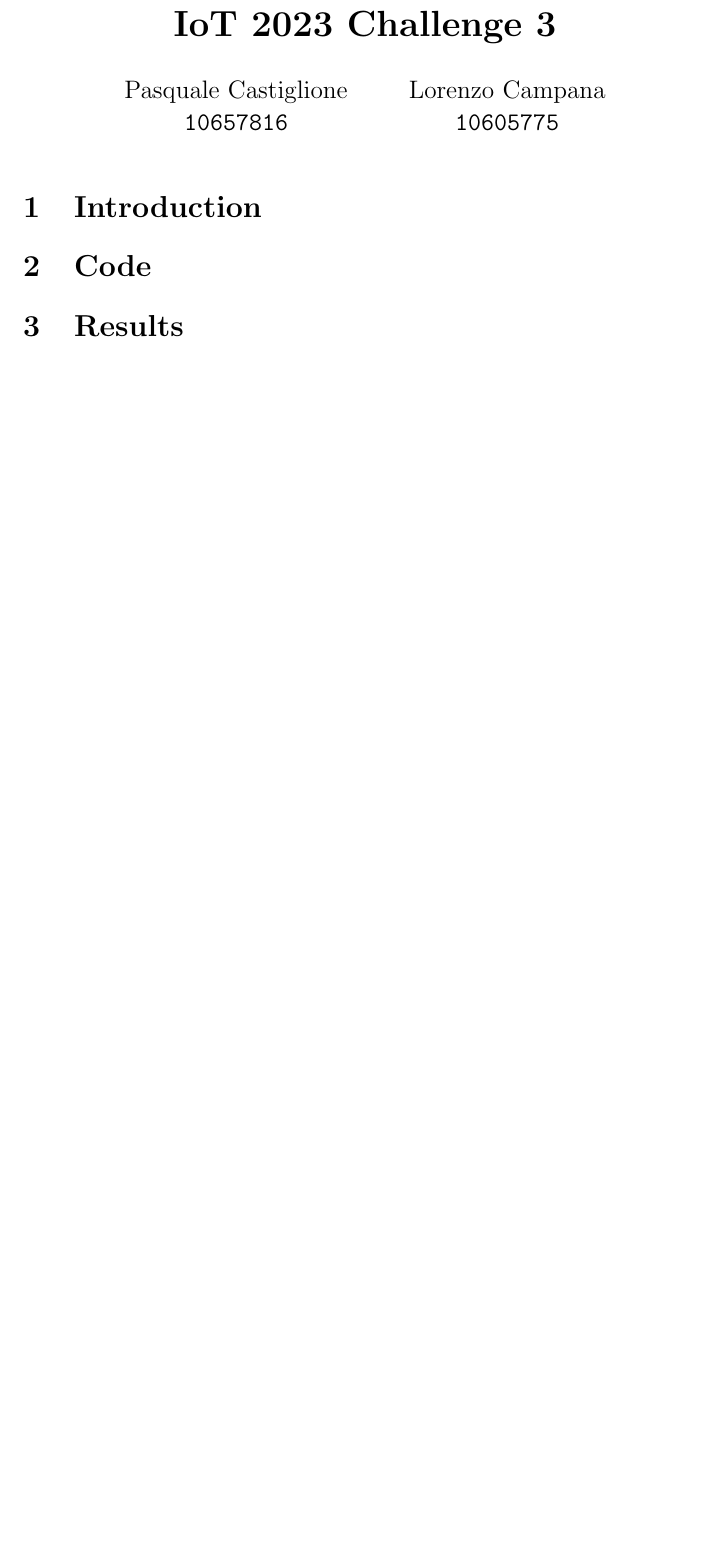
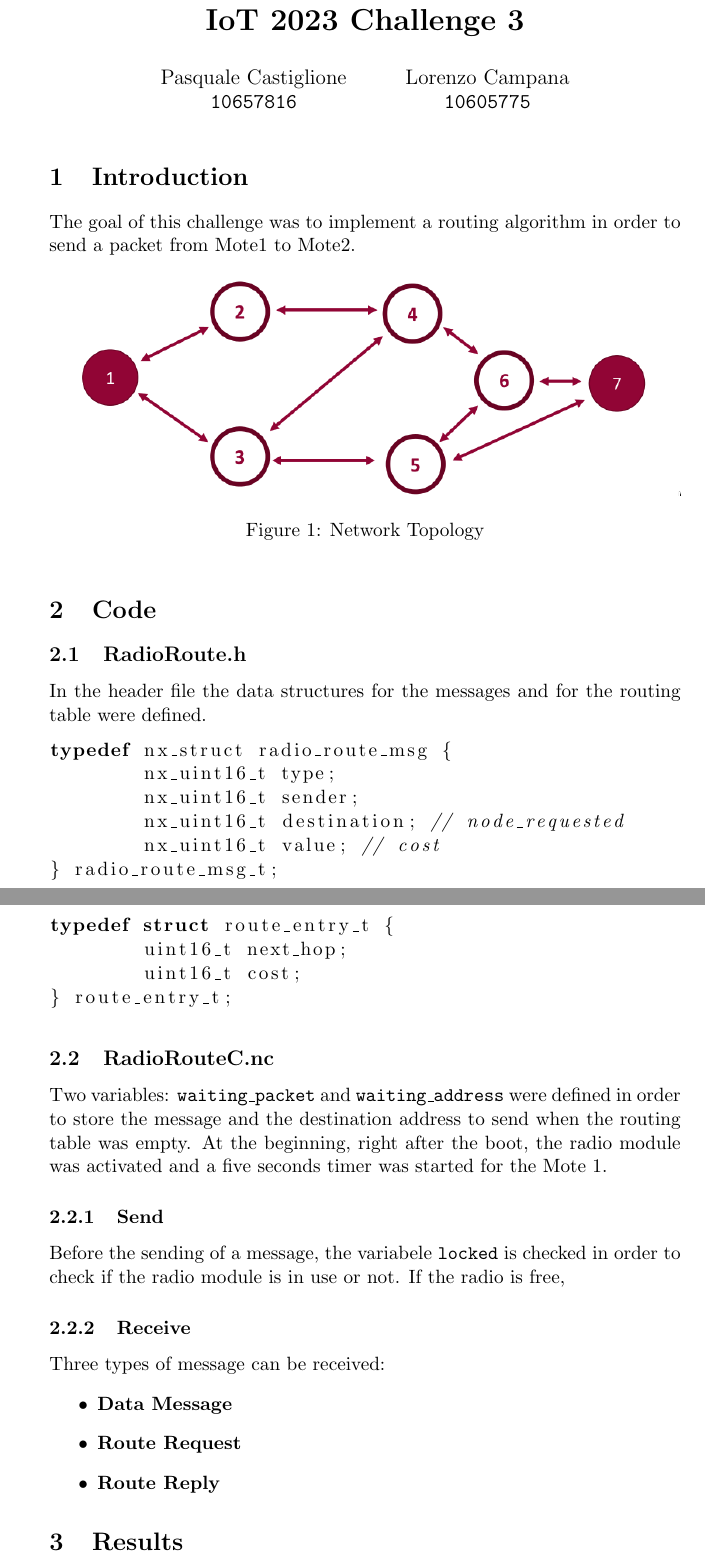
Before and after one commit to pcastiglione99/IOT3, a LaTeX document (report/report.tex): part of the page before the commit and two parts of pages 1 and 2 of 2 after it, the two joined at a grey line, cut so that both start at the same text, the shorter picture padded with empty space. Compiled offline with pdfLaTeX.

Commit message:
some addition to the report

```diff
--- a/report/report.tex
+++ b/report/report.tex
@@ -1,5 +1,6 @@
-\documentclass[12pt]{article}
-
+\documentclass[11pt]{article}
+\usepackage{graphicx,listings}
+\graphicspath{ {./images/} }
 \title{\textbf{IoT 2023 Challenge 3}}
 \author{
   Pasquale Castiglione\\
@@ -10,9 +11,45 @@
 }
 \date{}
 \begin{document}
-	\maketitle
+\maketitle
 
-	\section{Introduction}
-	\section{Code}
-	\section{Results}
+\section{Introduction}
+The goal of this challenge was to implement a routing algorithm in order to send a packet from Mote1 to Mote2.
+\begin{figure}[h]
+\includegraphics[width=\textwidth]{topology.png}
+\caption{Network Topology}
+\end{figure}
+\section{Code}
+\subsection{RadioRoute.h}
+In the header file the data structures for the messages and for the routing table were defined.
+\begin{lstlisting}[language=C]
+typedef nx_struct radio_route_msg {
+	nx_uint16_t type;
+	nx_uint16_t sender;
+	nx_uint16_t destination; // node_requested
+	nx_uint16_t value; // cost
+} radio_route_msg_t;
+\end{lstlisting}
+
+\begin{lstlisting}[language=C]
+typedef struct route_entry_t {
+	uint16_t next_hop;
+  	uint16_t cost;
+} route_entry_t;
+\end{lstlisting}
+
+\subsection{RadioRouteC.nc}
+Two variables: \texttt{waiting\_packet} and \texttt{waiting\_address} were defined in order to store the message and the destination address to send when the routing table was empty.
+At the beginning, right after the boot, the radio module was activated and a five seconds timer was started for the Mote 1.
+\subsubsection{Send}
+Before the sending of a message, the variabele \texttt{locked} is checked in order to check if the radio module is in use or not.
+If the radio is free,
+\subsubsection{Receive}
+Three types of message can be received:
+\begin{itemize}
+	\item{\textbf{Data Message}}
+	\item{\textbf{Route Request}}
+	\item{\textbf{Route Reply}}
+\end{itemize}
+\section{Results}
 \end{document}
```
Also changed, not shown: report/images/topology.png (added), report/report.pdf, 6 other files.
